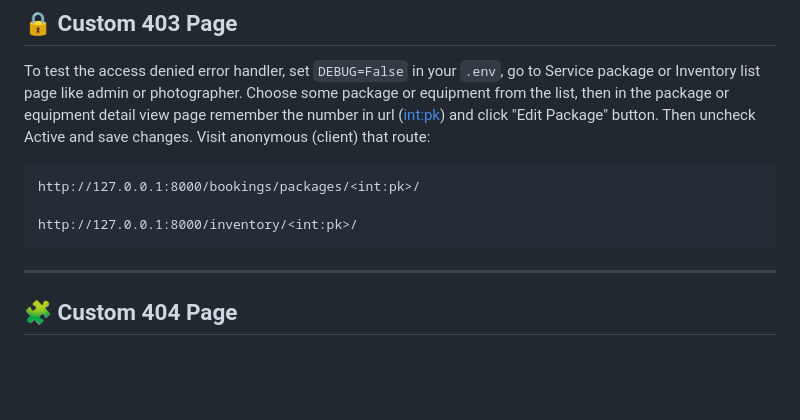
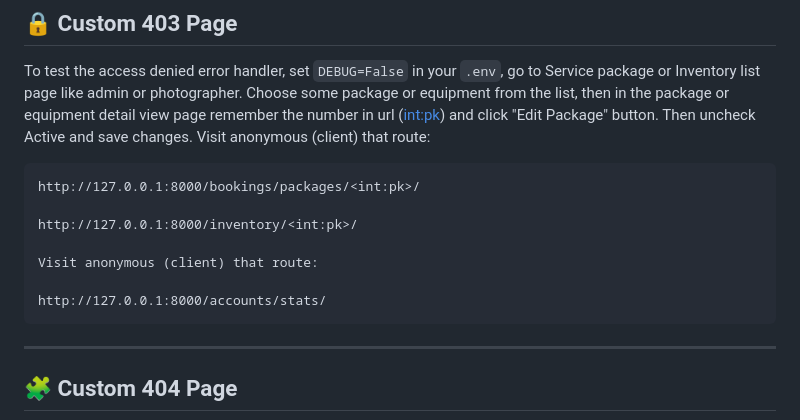
Before and after one commit to AlAleksandrov/lensmaster_pro_2.0, a Markdown page: README.md, the part around the change. Drawn GitHub-style; blank space fills up the shorter version.

Commit message:
Document account statistics route in README
Added a new route for accessing account statistics.

````diff
--- a/README.md
+++ b/README.md
@@ -257,6 +257,10 @@ To test the access denied error handler, set `DEBUG=False` in your `.env`, go to
 http://127.0.0.1:8000/bookings/packages/<int:pk>/
 
 http://127.0.0.1:8000/inventory/<int:pk>/
+
+Visit anonymous (client) that route:
+
+http://127.0.0.1:8000/accounts/stats/
 ```
 
 ---
````
